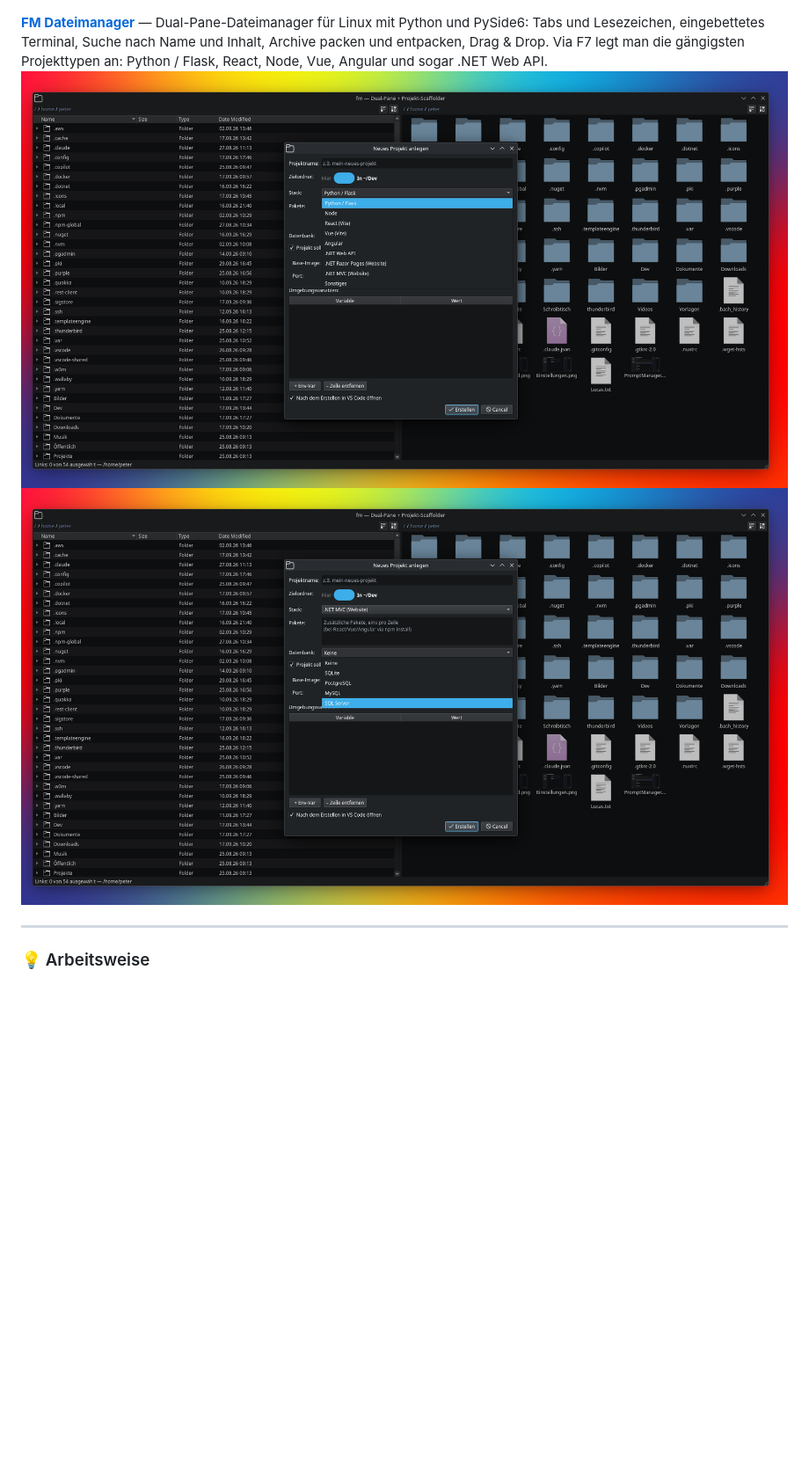
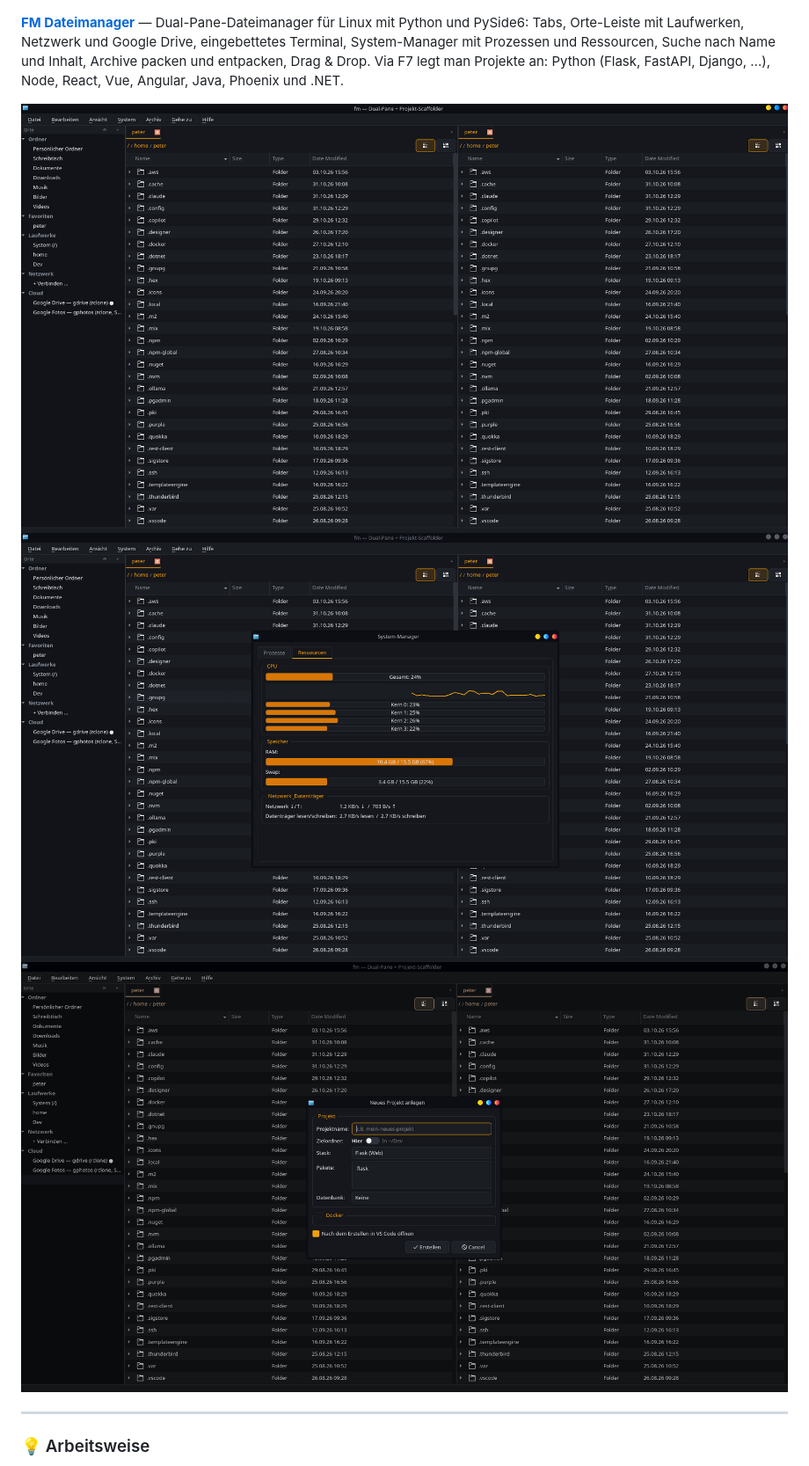
Before and after one commit to peter1965p/peter1965p, a Markdown page: README.md, the part around the change. Shown at 88% size. Rendered like a GitHub page; pictures changed too: asset/fm-new-project.png (added), asset/fm-overview.png (added), asset/fm-system-ressourcen.png (added); blank space fills up the shorter version.

Commit message:
Profil: FM-Eintrag aktualisiert, neue Screenshots, alte entfernt
Text um Orte-Leiste (Laufwerke, Netzwerk, Google Drive), System-Manager
und die erweiterten Projekttypen ergänzt. Die alten FM-Bilder (fm.png,
fm.db.png) sind durch drei aktuelle Aufnahmen aus dem Amber-Theme
ersetzt und aus dem Repo gelöscht.

Co-Authored-By: Claude Sonnet 5.5 <noreply@anthropic.com>

```diff
--- a/README.md
+++ b/README.md
@@ -51,9 +51,11 @@ Ich entwickle Software, die skaliert — im Web, auf dem Desktop, in der Cloud u
 **[wp-Reloaded](https://github.com/peter1965p/wp-Reloaded)** — Echtes, unverändertes WordPress im Kern, kombiniert mit modernem Headless-Frontend.
 ![WP Reloaded Screenshot](./asset/wp-Reloaded.png)
 
-**[FM Dateimanager](https://github.com/peter1965p/fm)** — Dual-Pane-Dateimanager für Linux mit Python und PySide6: Tabs und Lesezeichen, eingebettetes Terminal, Suche nach Name und Inhalt, Archive packen und entpacken, Drag & Drop. Via F7 legt man die gängigsten Projekttypen an: Python / Flask, React, Node, Vue, Angular und sogar .NET Web API.
-![FM F7 Menü](./asset/fm.png)
-![FM F7 mit DB](./asset/fm.db.png)
+**[FM Dateimanager](https://github.com/peter1965p/fm)** — Dual-Pane-Dateimanager für Linux mit Python und PySide6: Tabs, Orte-Leiste mit Laufwerken, Netzwerk und Google Drive, eingebettetes Terminal, System-Manager mit Prozessen und Ressourcen, Suche nach Name und Inhalt, Archive packen und entpacken, Drag & Drop. Via F7 legt man Projekte an: Python (Flask, FastAPI, Django, ...), Node, React, Vue, Angular, Java, Phoenix und .NET.
+
+![FM Überblick](./asset/fm-overview.png)
+![FM System-Manager](./asset/fm-system-ressourcen.png)
+![FM Neues Projekt](./asset/fm-new-project.png)
 
 ---
 
```
